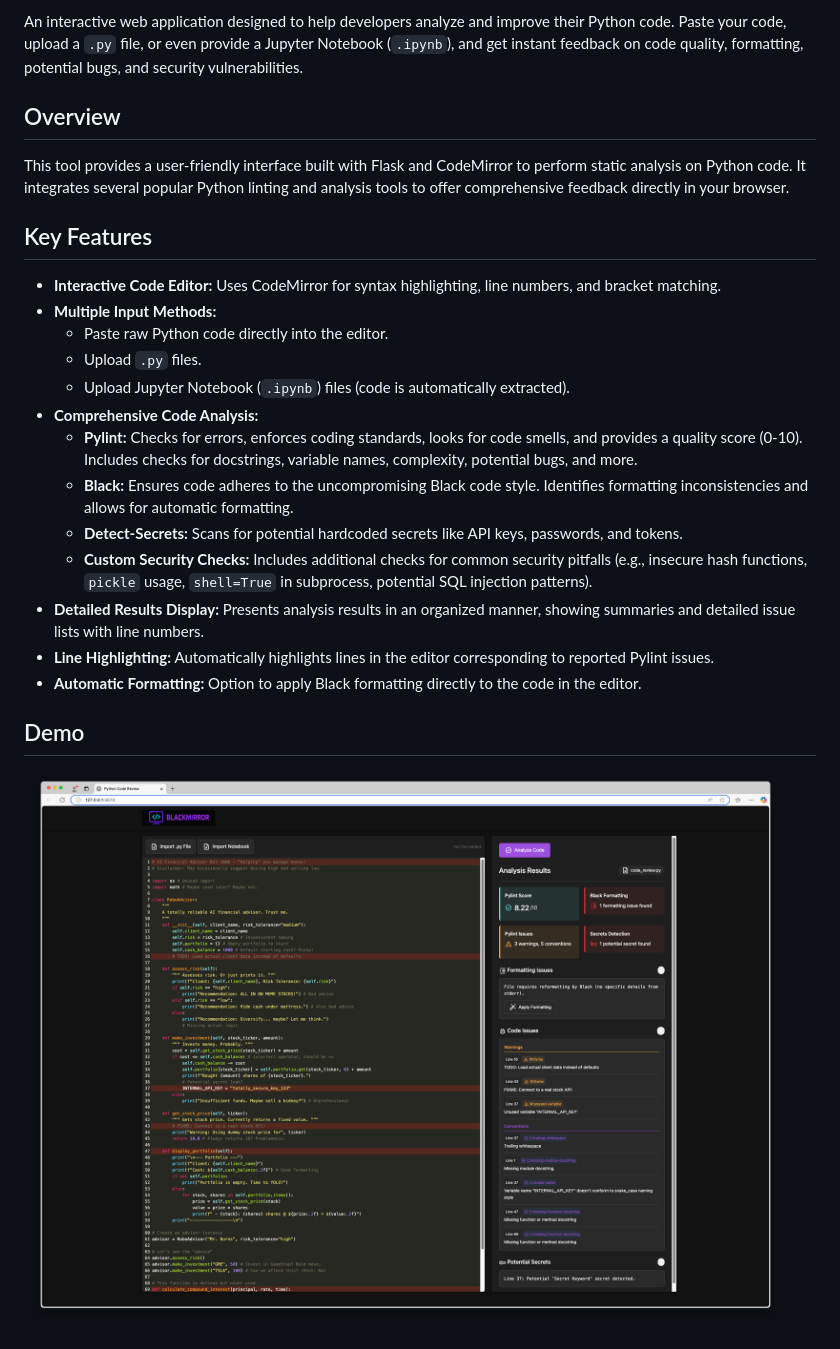
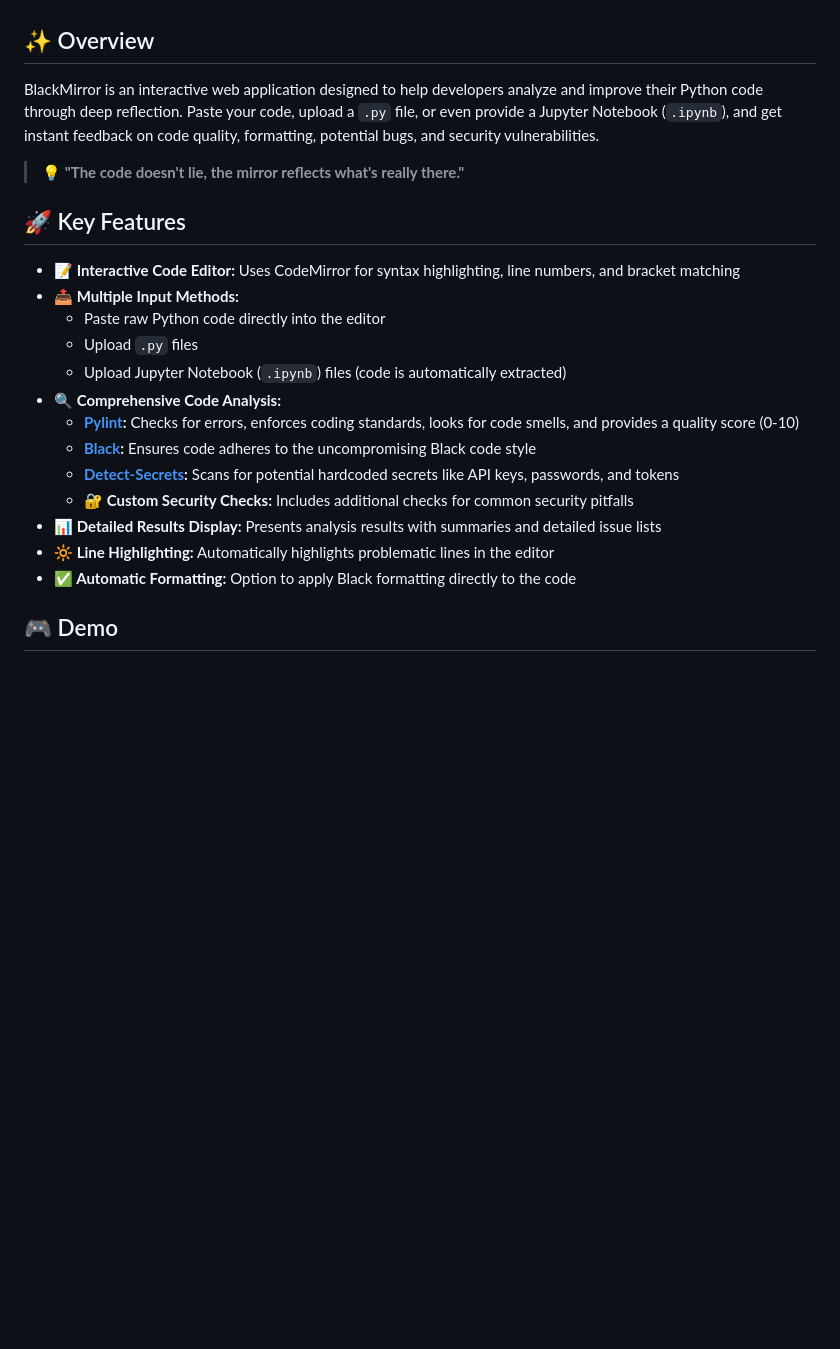
Before and after one commit to alexwday/blackmirror, a Markdown page: README.md, the part around one of its changes. Rendered like a GitHub page; blank space fills up the shorter version.

Commit message:
Rebrand to BlackMirror with modern GitHub README styling

```diff
--- a/README.md
+++ b/README.md
@@ -7,27 +14,27 @@
 
-An interactive web application designed to help developers analyze and improve their Python code. Paste your code, upload a `.py` file, or even provide a Jupyter Notebook (`.ipynb`), and get instant feedback on code quality, formatting, potential bugs, and security vulnerabilities.
+</div>
 
-## Overview
+## ✨ Overview
 
-This tool provides a user-friendly interface built with Flask and CodeMirror to perform static analysis on Python code. It integrates several popular Python linting and analysis tools to offer comprehensive feedback directly in your browser.
+BlackMirror is an interactive web application designed to help developers analyze and improve their Python code through deep reflection. Paste your code, upload a `.py` file, or even provide a Jupyter Notebook (`.ipynb`), and get instant feedback on code quality, formatting, potential bugs, and security vulnerabilities.
 
-## Key Features
+> 💡 **"The code doesn't lie, the mirror reflects what's really there."**
 
-*   **Interactive Code Editor:** Uses CodeMirror for syntax highlighting, line numbers, and bracket matching.
-*   **Multiple Input Methods:**
-    *   Paste raw Python code directly into the editor.
-    *   Upload `.py` files.
-    *   Upload Jupyter Notebook (`.ipynb`) files (code is automatically extracted).
-*   **Comprehensive Code Analysis:**
-    *   **Pylint:** Checks for errors, enforces coding standards, looks for code smells, and provides a quality score (0-10). Includes checks for docstrings, variable names, complexity, potential bugs, and more.
-    *   **Black:** Ensures code adheres to the uncompromising Black code style. Identifies formatting inconsistencies and allows for automatic formatting.
-    *   **Detect-Secrets:** Scans for potential hardcoded secrets like API keys, passwords, and tokens.
-    *   **Custom Security Checks:** Includes additional checks for common security pitfalls (e.g., insecure hash functions, `pickle` usage, `shell=True` in subprocess, potential SQL injection patterns).
-*   **Detailed Results Display:** Presents analysis results in an organized manner, showing summaries and detailed issue lists with line numbers.
-*   **Line Highlighting:** Automatically highlights lines in the editor corresponding to reported Pylint issues.
-*   **Automatic Formatting:** Option to apply Black formatting directly to the code in the editor.
+## 🚀 Key Features
 
-## Demo
+- **📝 Interactive Code Editor:** Uses CodeMirror for syntax highlighting, line numbers, and bracket matching
+- **📤 Multiple Input Methods:**
+  - Paste raw Python code directly into the editor
+  - Upload `.py` files
+  - Upload Jupyter Notebook (`.ipynb`) files (code is automatically extracted)
+- **🔍 Comprehensive Code Analysis:**
+  - **[Pylint](https://pylint.org/):** Checks for errors, enforces coding standards, looks for code smells, and provides a quality score (0-10)
+  - **[Black](https://black.readthedocs.io/):** Ensures code adheres to the uncompromising Black code style
+  - **[Detect-Secrets](https://github.com/Yelp/detect-secrets):** Scans for potential hardcoded secrets like API keys, passwords, and tokens
+  - **🔐 Custom Security Checks:** Includes additional checks for common security pitfalls
+- **📊 Detailed Results Display:** Presents analysis results with summaries and detailed issue lists
+- **🔆 Line Highlighting:** Automatically highlights problematic lines in the editor
+- **✅ Automatic Formatting:** Option to apply Black formatting directly to the code
 
-![Application Screenshot](img/demo.png)
+## 🎮 Demo
 
```
Also changed, not shown: other parts of README.md (+108 -74 lines).
